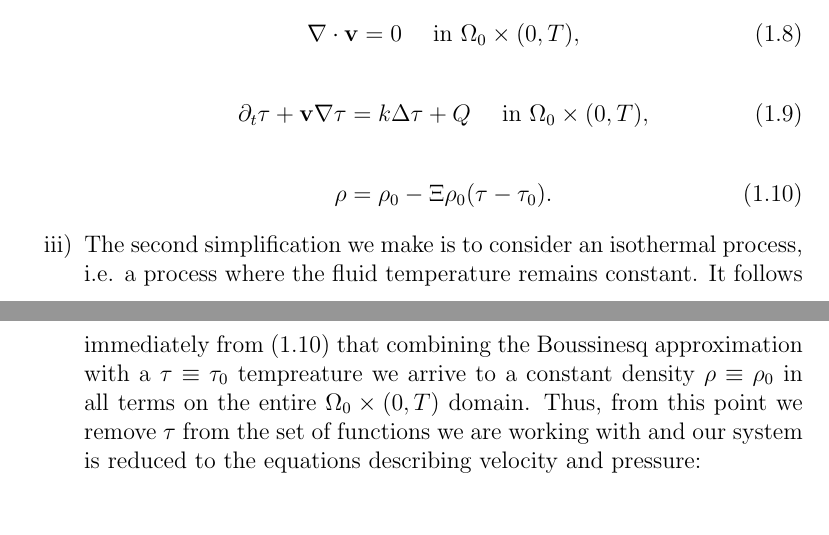
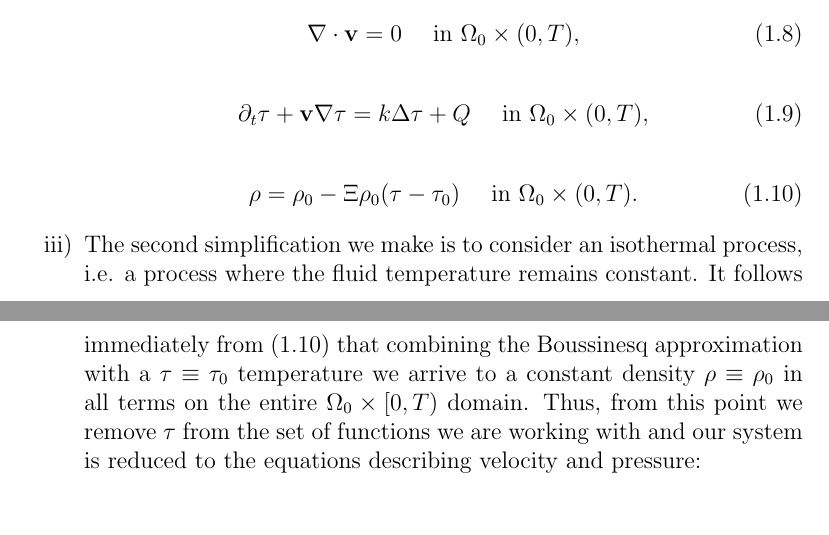
Before and after one commit to msjuhasznora/mathsgitrepo, a LaTeX thesis (year_four/thesis/phd_thesis_nj.tex): two parts of pages 13 and 14 of 93, joined at a grey line, cut so that both start at the same text. Compiled offline with pdfLaTeX.

Commit message:
enhance again

```diff
--- a/year_four/thesis/phd_thesis_nj.tex
+++ b/year_four/thesis/phd_thesis_nj.tex
@@ -169,10 +169,10 @@ Boussinesq flows include gas motions in standard conditions and low-speed fluid
 \end{equation}
 
 \begin{equation}\label{rho_boussinesq}
-  \rho = \rho_0 - \Xi \rho_0(\tau-\tau_0).
-\end{equation}
-
-\item The second simplification we make is to consider an isothermal process, i.e. a process where the fluid temperature remains constant. It follows immediately from (\ref{rho_boussinesq}) that combining the Boussinesq approximation with a $\tau \equiv \tau_0$ tempreature we arrive to a constant density $\rho \equiv \rho_0$ in all terms on the entire $\Omega_0 \times (0,T)$ domain. Thus, from this point we remove $\tau$ from the set of functions we are working with and our system is reduced to the equations describing velocity and pressure:
+  \rho = \rho_0 - \Xi \rho_0(\tau-\tau_0) \quad \text{ in } \Omega_0 \times (0,T).
+\end{equation}
+
+\item The second simplification we make is to consider an isothermal process, i.e. a process where the fluid temperature remains constant. It follows immediately from (\ref{rho_boussinesq}) that combining the Boussinesq approximation with a $\tau \equiv \tau_0$ temperature we arrive to a constant density $\rho \equiv \rho_0$ in all terms on the entire $\Omega_0 \times [0,T)$ domain. Thus, from this point we remove $\tau$ from the set of functions we are working with and our system is reduced to the equations describing velocity and pressure:
 
 \begin{equation} \label{original_general_NS_isothermal}
   \partial_t \mathbf{v} + (\mathbf{v} \cdot \nabla)\mathbf{v} -\Delta_{\nu} \mathbf{v} + 2 \mathbf{\omega} \times \mathbf{v} + \nabla q = \mathbf{g} \quad \text{ in } \Omega_0 \times (0,T),
```
Also changed, not shown: year_four/thesis/phd_thesis_nj.tex (2 more changed lines).
